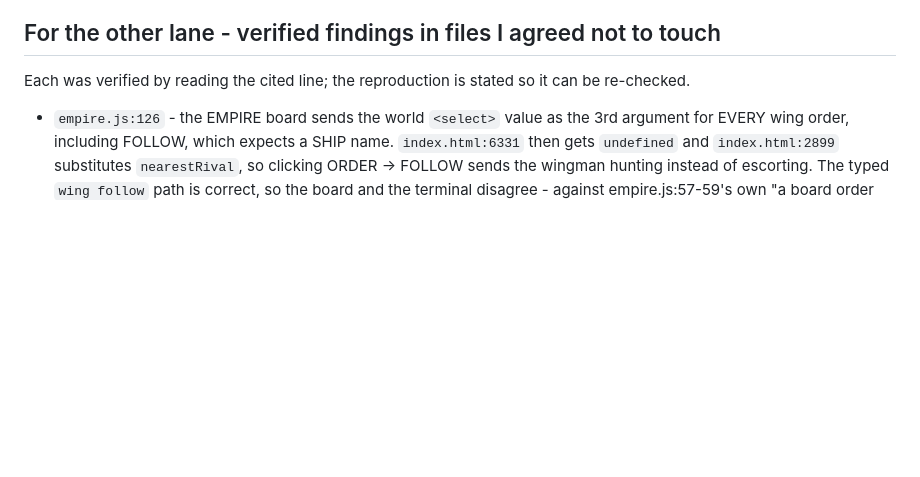
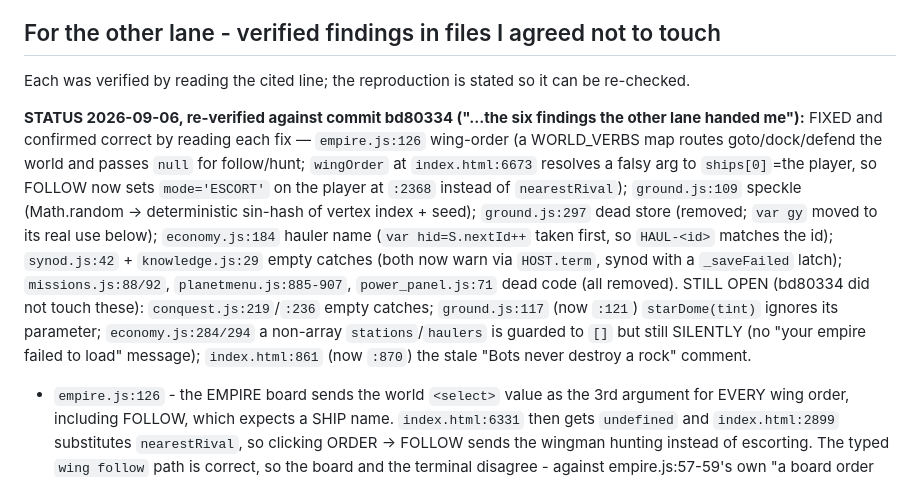
Before and after one commit to rj45Thompson/starfighter, a Markdown page: TASKS.md, the part around the change. Rendered like a GitHub page; blank space fills up the shorter version.

Commit message:
Verify the other lane's fixes to my six handed-off findings; flag what remains
The other lane's commit bd80334 fixed the findings I filed in "For the other lane".
Read each fix to confirm it is correct, and recorded the status so the fixed ones are
not re-investigated and the still-open ones are not lost.

FIXED, confirmed by reading the fix (9 sub-findings):
- empire.js:126 wing-order - the one that needed real checking: the board now passes
  null for follow/hunt, and wingOrder at index.html:6673 resolves a falsy arg to
  ships[0] (the player), so FOLLOW sets mode=ESCORT on the player at :2368 instead of
  falling through to nearestRival. The old bug passed the world name -> ships.find
  returned undefined -> nearestRival -> hunting. Correct now.
- ground.js:109 speckle (Math.random -> deterministic sin-hash of vertex index+seed);
  ground.js:297 dead store removed; economy.js:184 hauler name (id taken first);
  synod.js:42 + knowledge.js:29 empty catches now warn via HOST.term;
  missions.js:88/92, planetmenu.js:885-907, power_panel.js:71 dead code removed.

STILL OPEN (bd80334 did not touch): conquest.js:219/:236 empty catches; ground.js:117
starDome(tint) ignores its parameter; economy.js:284/294 a non-array stations/haulers
is guarded to [] but still silently (no message); index.html:870 stale "Bots never
destroy a rock" comment.

Also reviewed bd80334's rock/perf change (my lane): AST_KEEP 7600->3200, one rock
model (ROCK_GEO_VARIANTS/ROCK_SHADES=1). Code-correct - allocRockInstance's pool index
is taken %ROCK_POOLS.length so a light rock's base=1 wraps to the single pool; CAP 4280
>= AST_MAX 4200 leaves room; the P1 distance-LOD is unaffected (just fewer rocks). The
ms/frame gain itself needs the browser harness, which this session lacks.

All five checks (upgrade_pass, cmd_shadow, cfg_dupes, cfg_undef, genre_selfcheck) exit 0
- cfg_undef confirms bd80334's new CFG.ROCK_GEO_VARIANTS/ROCK_SHADES reads resolve.
Path-restricted commit of TASKS.md only.

Co-Authored-By: Claude Opus 4.8 <noreply@anthropic.com>

```diff
--- a/TASKS.md
+++ b/TASKS.md
@@ -146,6 +146,11 @@ independent games all do is a genre expectation; a thing one game does is that g
 
 ## For the other lane - verified findings in files I agreed not to touch
 Each was verified by reading the cited line; the reproduction is stated so it can be re-checked.
+
+**STATUS 2026-09-06, re-verified against commit bd80334 ("...the six findings the other lane handed me"):**
+FIXED and confirmed correct by reading each fix — `empire.js:126` wing-order (a WORLD_VERBS map routes goto/dock/defend the world and passes `null` for follow/hunt; `wingOrder` at `index.html:6673` resolves a falsy arg to `ships[0]`=the player, so FOLLOW now sets `mode='ESCORT'` on the player at `:2368` instead of `nearestRival`); `ground.js:109` speckle (Math.random -> deterministic sin-hash of vertex index + seed); `ground.js:297` dead store (removed; `var gy` moved to its real use below); `economy.js:184` hauler name (`var hid=S.nextId++` taken first, so `HAUL-<id>` matches the id); `synod.js:42` + `knowledge.js:29` empty catches (both now warn via `HOST.term`, synod with a `_saveFailed` latch); `missions.js:88/92`, `planetmenu.js:885-907`, `power_panel.js:71` dead code (all removed).
+STILL OPEN (bd80334 did not touch these): `conquest.js:219`/`:236` empty catches; `ground.js:117` (now `:121`) `starDome(tint)` ignores its parameter; `economy.js:284/294` a non-array `stations`/`haulers` is guarded to `[]` but still SILENTLY (no "your empire failed to load" message); `index.html:861` (now `:870`) the stale "Bots never destroy a rock" comment.
+
 - `empire.js:126` - the EMPIRE board sends the world `<select>` value as the 3rd argument for EVERY wing order, including FOLLOW, which expects a SHIP name. `index.html:6331` then gets `undefined` and `index.html:2899` substitutes `nearestRival`, so clicking ORDER -> FOLLOW sends the wingman hunting instead of escorting. The typed `wing follow` path is correct, so the board and the terminal disagree - against empire.js:57-59's own "a board order and a shouted one are the same order".
 - `conquest.js:219` - `CONQUEST.tick`'s whole body is in `try{...}catch(e){}` and `acc=0` runs BEFORE `slowTick`, so any throw silently stops the war advancing forever, with nothing logged. `conquest.js:236` `onAwayVictory` has the same empty catch and can leave a planet half-captured with no "SECURED" message.
 - `ground.js:109` - `Math.random()` inside `terrainMesh` while everything around it uses `rngOf(S.seed)`, so the terrain's colour speckle differs on every landing, against ground.js:51's "the same world every time you land on the same planet".
```
